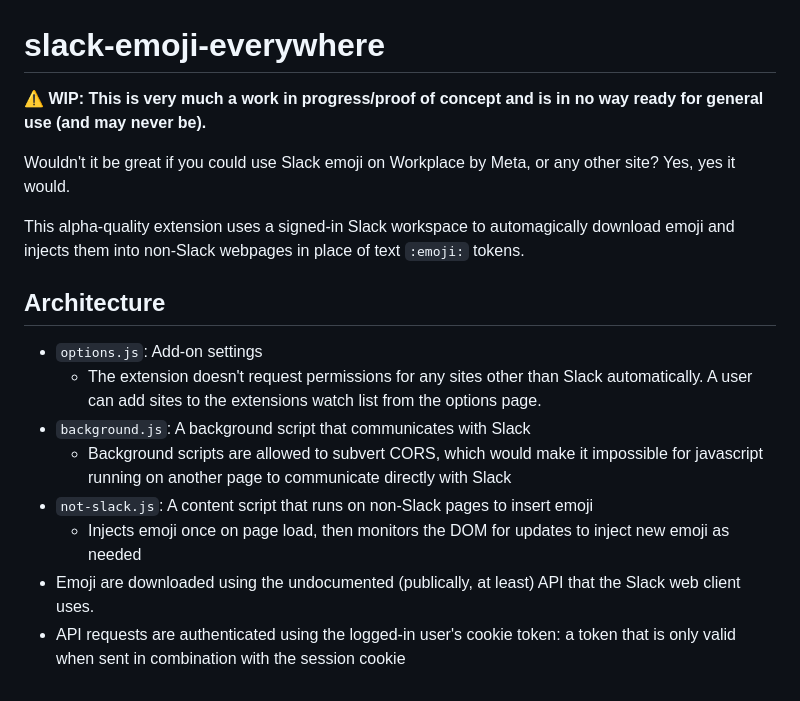
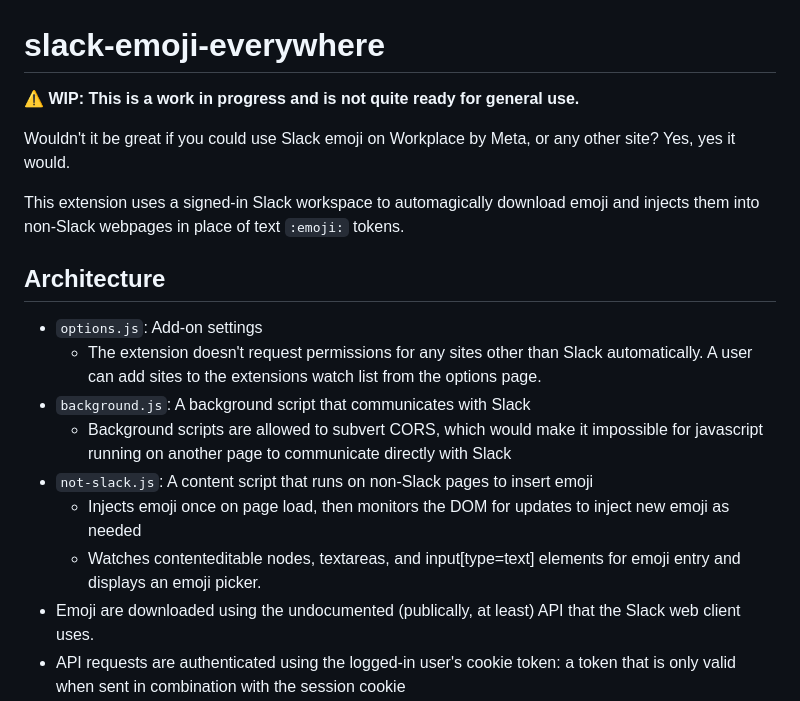
Before and after one commit to sjahu/slack-emoji-everywhere, a Markdown page: README.md, the part around the change printed below. GitHub-like rendering.

```diff
--- a/README.md
+++ b/README.md
@@ -1,10 +1,10 @@
 # slack-emoji-everywhere
 
-**⚠️ WIP: This is very much a work in progress/proof of concept and is in no way ready for general use (and may never be).**
+**⚠️ WIP: This is a work in progress and is not quite ready for general use.**
 
 Wouldn't it be great if you could use Slack emoji on Workplace by Meta, or any other site? Yes, yes it would.
 
-This alpha-quality extension uses a signed-in Slack workspace to automagically download emoji and injects them into non-Slack webpages in place of text `:emoji:` tokens.
+This extension uses a signed-in Slack workspace to automagically download emoji and injects them into non-Slack webpages in place of text `:emoji:` tokens.
 
 ## Architecture
 
@@ -14,6 +14,7 @@ This alpha-quality extension uses a signed-in Slack workspace to automagically d
   - Background scripts are allowed to subvert CORS, which would make it impossible for javascript running on another page to communicate directly with Slack
 - `not-slack.js`: A content script that runs on non-Slack pages to insert emoji
   - Injects emoji once on page load, then monitors the DOM for updates to inject new emoji as needed
+  - Watches contenteditable nodes, textareas, and input[type=text] elements for emoji entry and displays an emoji picker.
 - Emoji are downloaded using the undocumented (publically, at least) API that the Slack web client uses.
 - API requests are authenticated using the logged-in user's cookie token: a token that is only valid when sent in combination with the session cookie
 
```
Also changed, not shown: other parts of README.md (+8 -4 lines), demo2.png, demo3.png (added).
